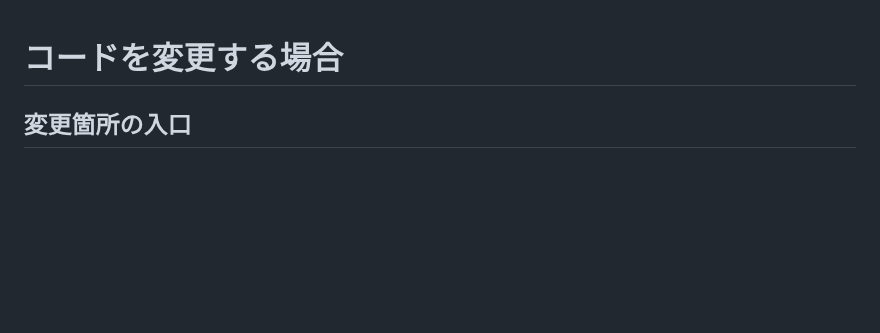
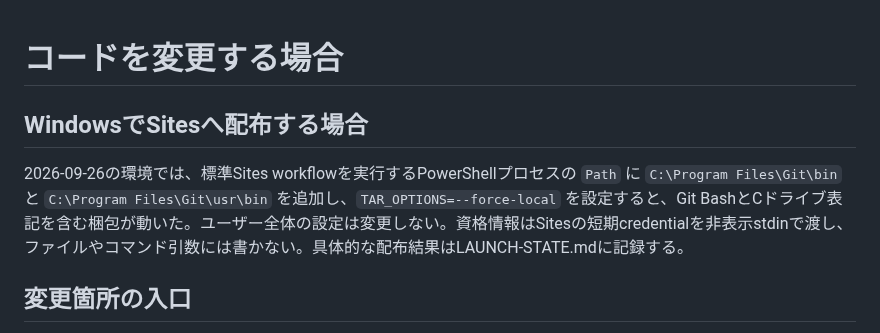
Before and after one commit to toki0001/shiko-no-me, a Markdown page: MAINTAINING.md, the part around the change. Drawn GitHub-style; blank space fills up the shorter version.

Commit message:
docs: record Ver1.02 deployment and verified AI workflows

```diff
--- a/MAINTAINING.md
+++ b/MAINTAINING.md
@@ -1,4 +1,8 @@
 # コードを変更する場合
+
+## WindowsでSitesへ配布する場合
+
+2026-09-26の環境では、標準Sites workflowを実行するPowerShellプロセスの `Path` に `C:\Program Files\Git\bin` と `C:\Program Files\Git\usr\bin` を追加し、`TAR_OPTIONS=--force-local` を設定すると、Git BashとCドライブ表記を含む梱包が動いた。ユーザー全体の設定は変更しない。資格情報はSitesの短期credentialを非表示stdinで渡し、ファイルやコマンド引数には書かない。具体的な配布結果はLAUNCH-STATE.mdに記録する。
 
 ## 変更箇所の入口
 
```
Also changed, not shown: LAUNCH-STATE.md (+16 -1 lines), docs/ai-review-2026-09-26.md (+4 -0 lines).
